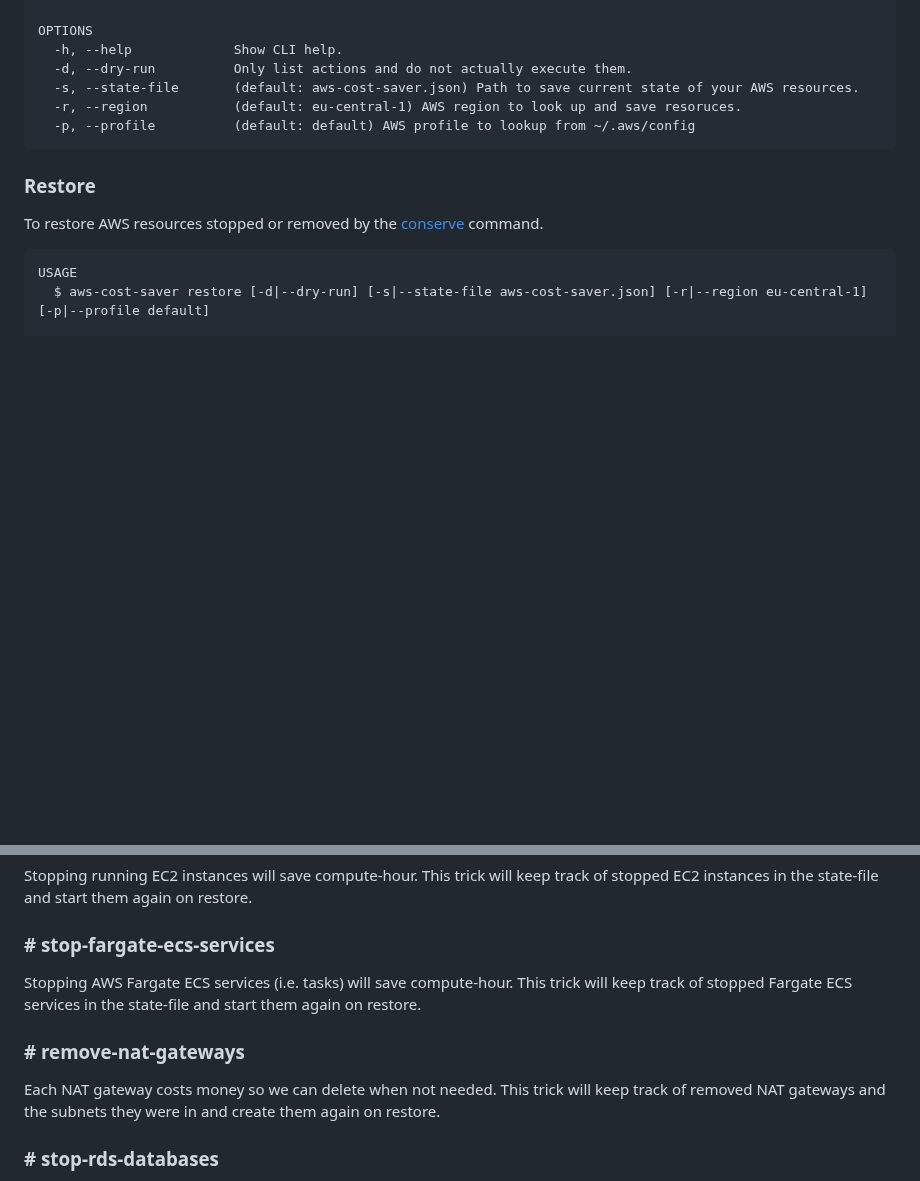
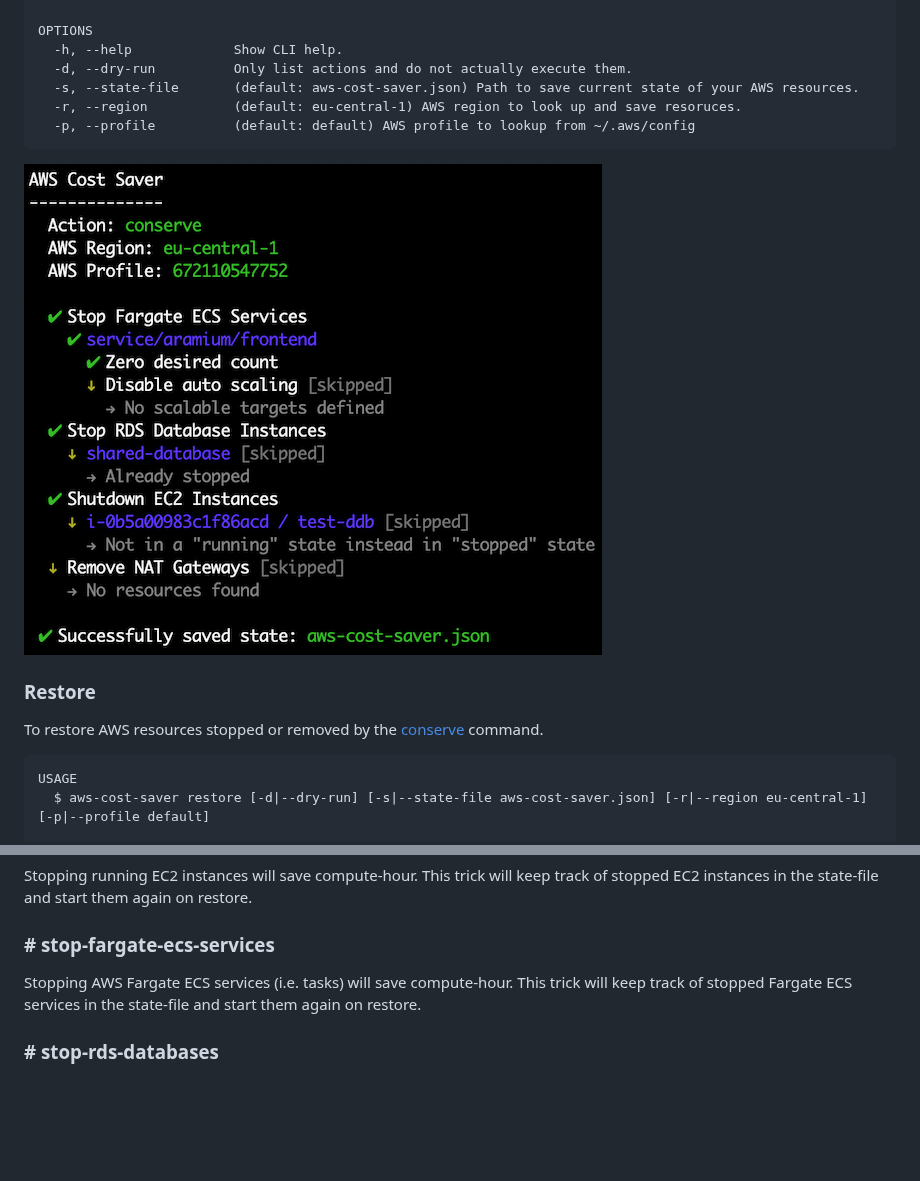
Before and after one commit to aramalipoor/aws-cost-saver, a Markdown page: README.md, 2 parts joined by grey strips. Rendered like a GitHub page; pictures changed too: assets/example-screenshot.png (added); blank space fills up the shorter version.

Commit message:
Add example screenshot + Disable Remove NAT Gateway trick

````diff
--- a/README.md
+++ b/README.md
@@ -37,6 +37,8 @@ OPTIONS
   -p, --profile          (default: default) AWS profile to lookup from ~/.aws/config
 ```
 
+![Example Screenshot](./assets/example-screenshot.png "conserve")
+
 ### Restore
 
 To restore AWS resources stopped or removed by the [conserve](#conserve) command.
@@ -62,8 +64,5 @@ Stopping running EC2 instances will save compute-hour. This trick will keep trac
 ### # stop-fargate-ecs-services
 Stopping AWS Fargate ECS services (i.e. tasks) will save compute-hour. This trick will keep track of stopped Fargate ECS services in the state-file and start them again on restore.
 
-### # remove-nat-gateways
-Each NAT gateway costs money so we can delete when not needed. This trick will keep track of removed NAT gateways and the subnets they were in and create them again on restore.
-
 ### # stop-rds-databases
 Stopping RDS databases will save underlying EC2 instance costs. This trick will keep track of stopped databases in the state-file and start them again on restore.
````
Also changed, not shown: 4 other files.
